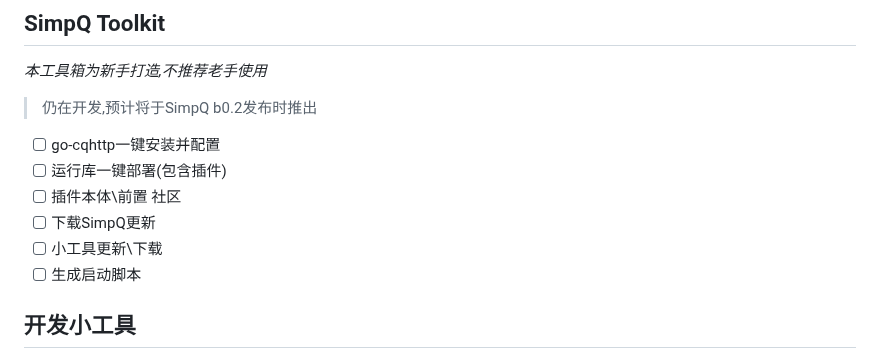
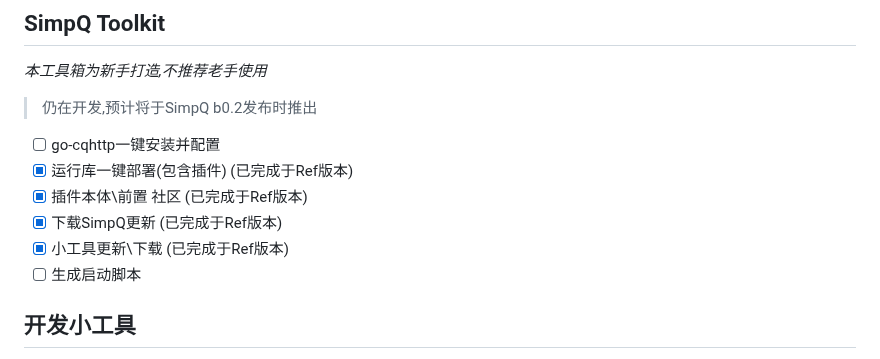
Before and after one commit to CNlongY-Py/SimpQ-Bot, a Markdown page: README.md, the part around the change. Rendered like a GitHub page.

```diff
--- a/README.md
+++ b/README.md
@@ -113,10 +113,10 @@ go-cqhttp点击go-cqhttp.bat启动
 *本工具箱为新手打造,不推荐老手使用*
 >仍在开发,预计将于SimpQ b0.2发布时推出
 - [ ] go-cqhttp一键安装并配置
-- [ ] 运行库一键部署(包含插件)
-- [ ] 插件本体\前置 社区
-- [ ] 下载SimpQ更新
-- [ ] 小工具更新\下载
+- [x] 运行库一键部署(包含插件) (已完成于Ref版本)
+- [x] 插件本体\前置 社区 (已完成于Ref版本)
+- [x] 下载SimpQ更新 (已完成于Ref版本)
+- [x] 小工具更新\下载 (已完成于Ref版本)
 - [ ] 生成启动脚本
 ## 开发小工具 ##
 - CNetSDK.py 需要搭配插件connectSDK.py一并使用 远程连接到机器人终端并输出日志信息打印到控制台
```
